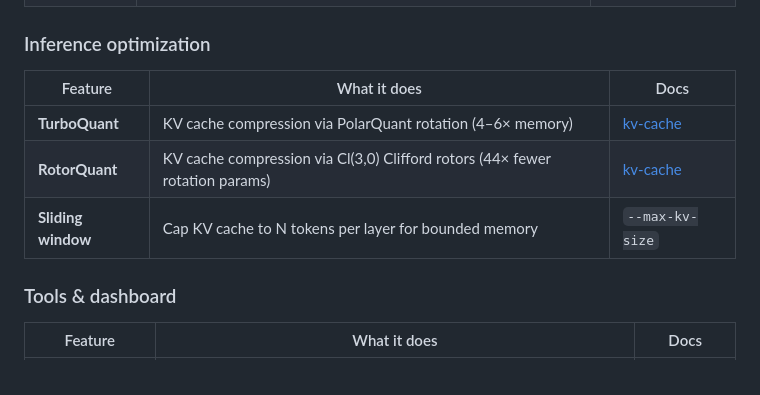
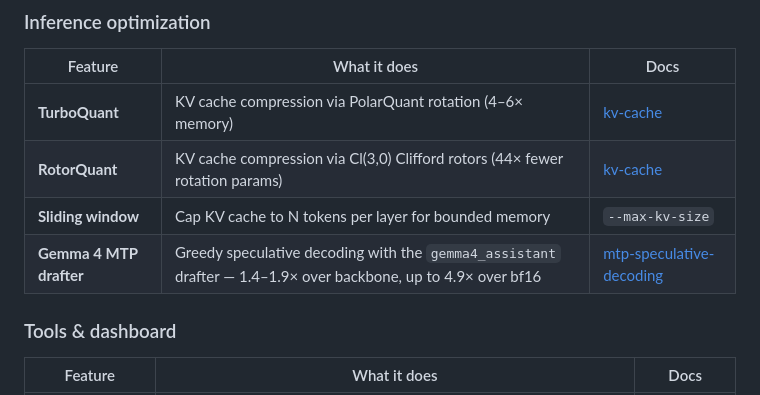
Before and after one commit to dexloom/mlx_fun, a Markdown page: README.md, the part around the change. Drawn GitHub-style.

```diff
--- a/README.md
+++ b/README.md
@@ -42,6 +42,7 @@ checkpoints that load with stock `mlx_lm.load()`.
 | **TurboQuant** | KV cache compression via PolarQuant rotation (4–6× memory) | [kv-cache](docs/kv-cache.md#turboquant-polarquant) |
 | **RotorQuant** | KV cache compression via Cl(3,0) Clifford rotors (44× fewer rotation params) | [kv-cache](docs/kv-cache.md#rotorquant-clifford-rotors) |
 | **Sliding window** | Cap KV cache to N tokens per layer for bounded memory | `--max-kv-size` |
+| **Gemma 4 MTP drafter** | Greedy speculative decoding with the `gemma4_assistant` drafter — 1.4–1.9× over backbone, up to 4.9× over bf16 | [mtp-speculative-decoding](docs/mtp-speculative-decoding.md) |
 
 ### Tools & dashboard
 
```
Also changed, not shown: docs/mtp-speculative-decoding.md (added, +234 -0 lines).
